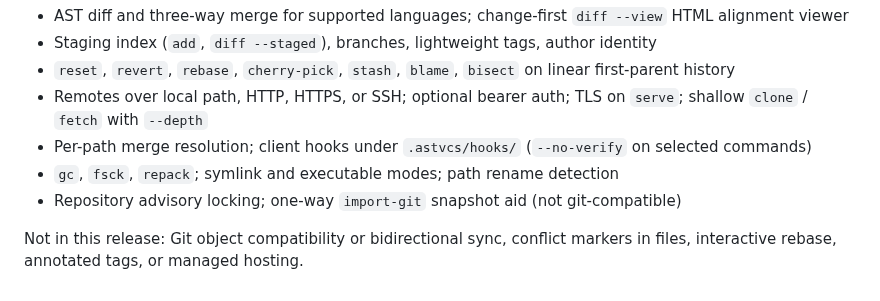
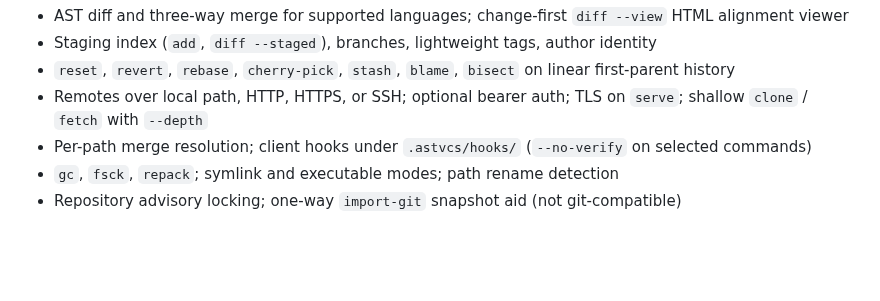
Before and after one commit to Cod-e-Codes/astvcs, a Markdown page: docs/RELEASE.md, the part around the change. GitHub-like rendering; blank space fills up the shorter version.

```diff
--- a/docs/RELEASE.md
+++ b/docs/RELEASE.md
@@ -33,5 +33,3 @@ First public release of astvcs: local-first structural version control with tree
 - Per-path merge resolution; client hooks under `.astvcs/hooks/` (`--no-verify` on selected commands)
 - `gc`, `fsck`, `repack`; symlink and executable modes; path rename detection
 - Repository advisory locking; one-way `import-git` snapshot aid (not git-compatible)
-
-Not in this release: Git object compatibility or bidirectional sync, conflict markers in files, interactive rebase, annotated tags, or managed hosting.
```
Also changed, not shown: README.md (+3 -1 lines), docs/images/diff-view.png (added).
